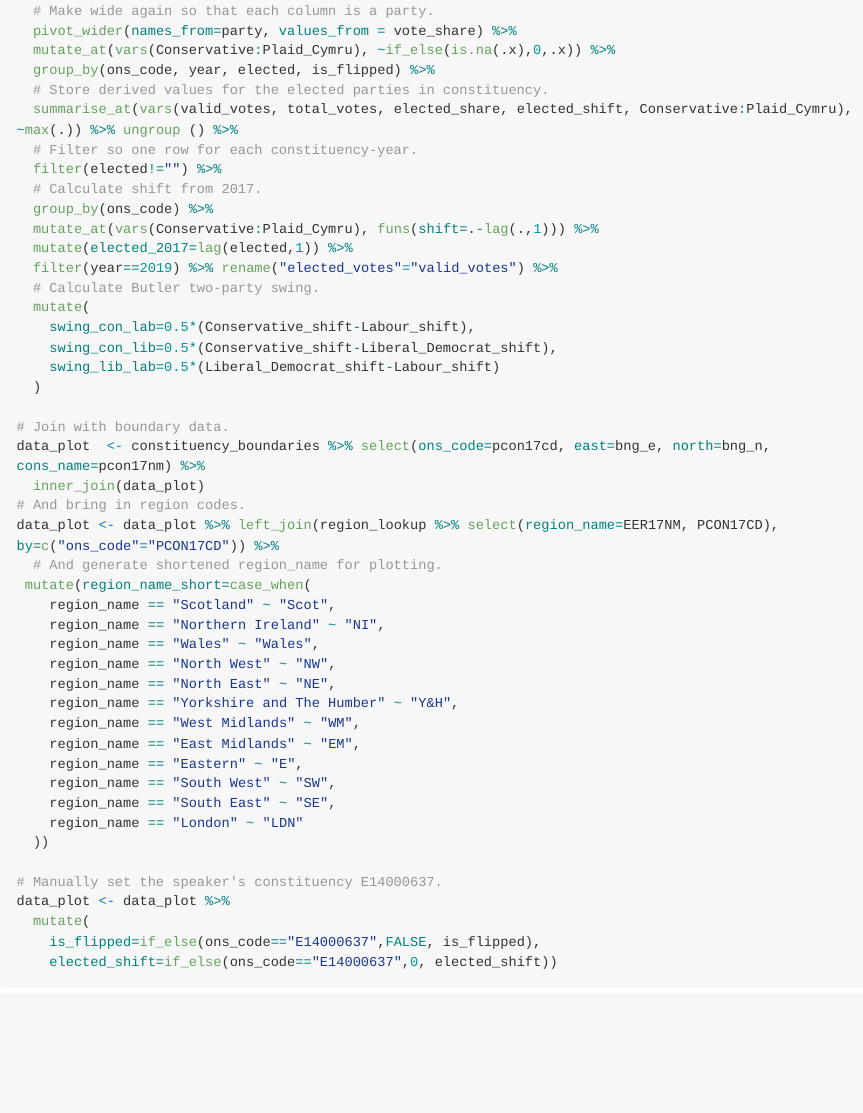
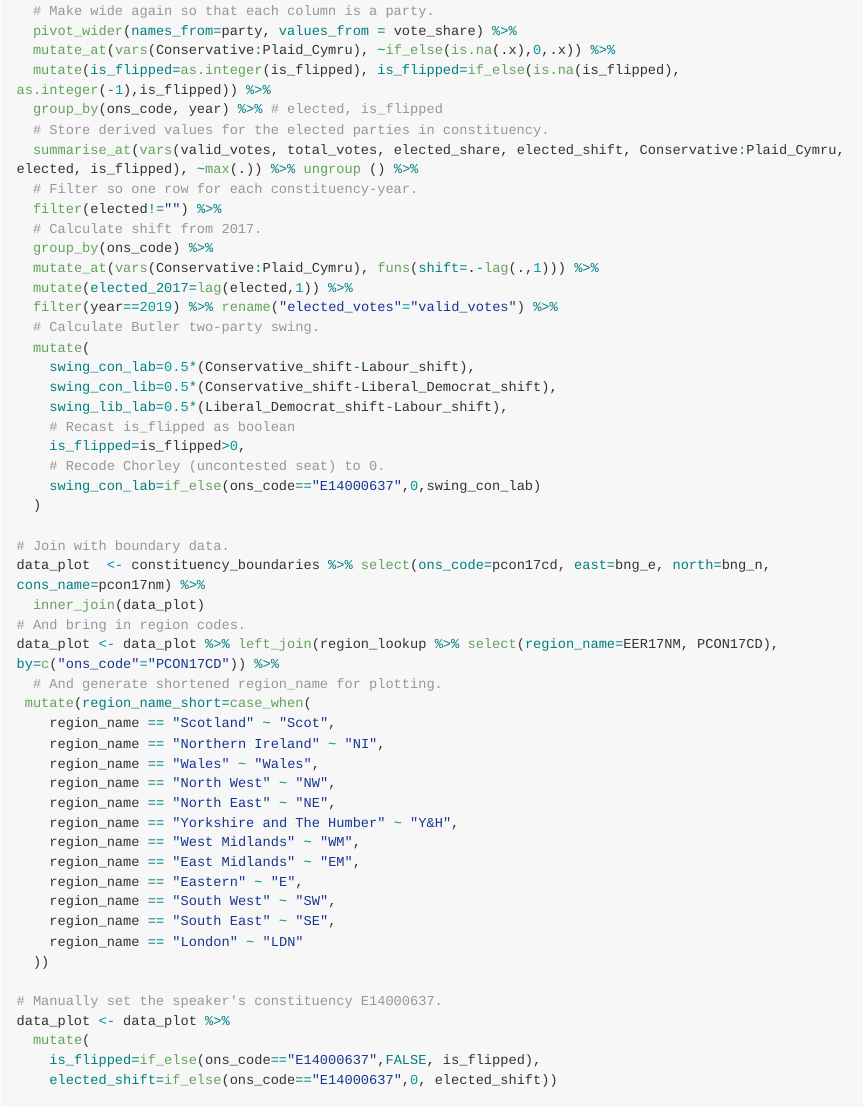
Before and after one commit to rogerbeecham/uk-general-election-vis, an R Markdown document (README.Rmd): the page in a window 1100 px wide, from 1870 px down. The pictures show the output file README.md that the author committed with the source, drawn offline in the style of GitHub; long lines of code are wrapped.

Commit message:
Refactored repo.

```diff
--- a/README.Rmd
+++ b/README.Rmd
@@ -81,9 +81,10 @@ data_plot <- data %>% group_by(ons_code, year) %>%
   # Make wide again so that each column is a party.
   pivot_wider(names_from=party, values_from = vote_share) %>%
   mutate_at(vars(Conservative:Plaid_Cymru), ~if_else(is.na(.x),0,.x)) %>%
-  group_by(ons_code, year, elected, is_flipped) %>%
+  mutate(is_flipped=as.integer(is_flipped), is_flipped=if_else(is.na(is_flipped), as.integer(-1),is_flipped)) %>%
+  group_by(ons_code, year) %>% # elected, is_flipped
   # Store derived values for the elected parties in constituency.
-  summarise_at(vars(valid_votes, total_votes, elected_share, elected_shift, Conservative:Plaid_Cymru), ~max(.)) %>% ungroup () %>%
+  summarise_at(vars(valid_votes, total_votes, elected_share, elected_shift, Conservative:Plaid_Cymru, elected, is_flipped), ~max(.)) %>% ungroup () %>%
   # Filter so one row for each constituency-year.
   filter(elected!="") %>%
   # Calculate shift from 2017.
@@ -95,7 +96,11 @@ data_plot <- data %>% group_by(ons_code, year) %>%
   mutate(
     swing_con_lab=0.5*(Conservative_shift-Labour_shift),
     swing_con_lib=0.5*(Conservative_shift-Liberal_Democrat_shift),
-    swing_lib_lab=0.5*(Liberal_Democrat_shift-Labour_shift)
+    swing_lib_lab=0.5*(Liberal_Democrat_shift-Labour_shift),
+    # Recast is_flipped as boolean
+    is_flipped=is_flipped>0,
+    # Recode Chorley (uncontested seat) to 0.
+    swing_con_lab=if_else(ons_code=="E14000637",0,swing_con_lab)
   )
 
 # Join with boundary data.
```
Also changed, not shown: README.md, 1 other file.
